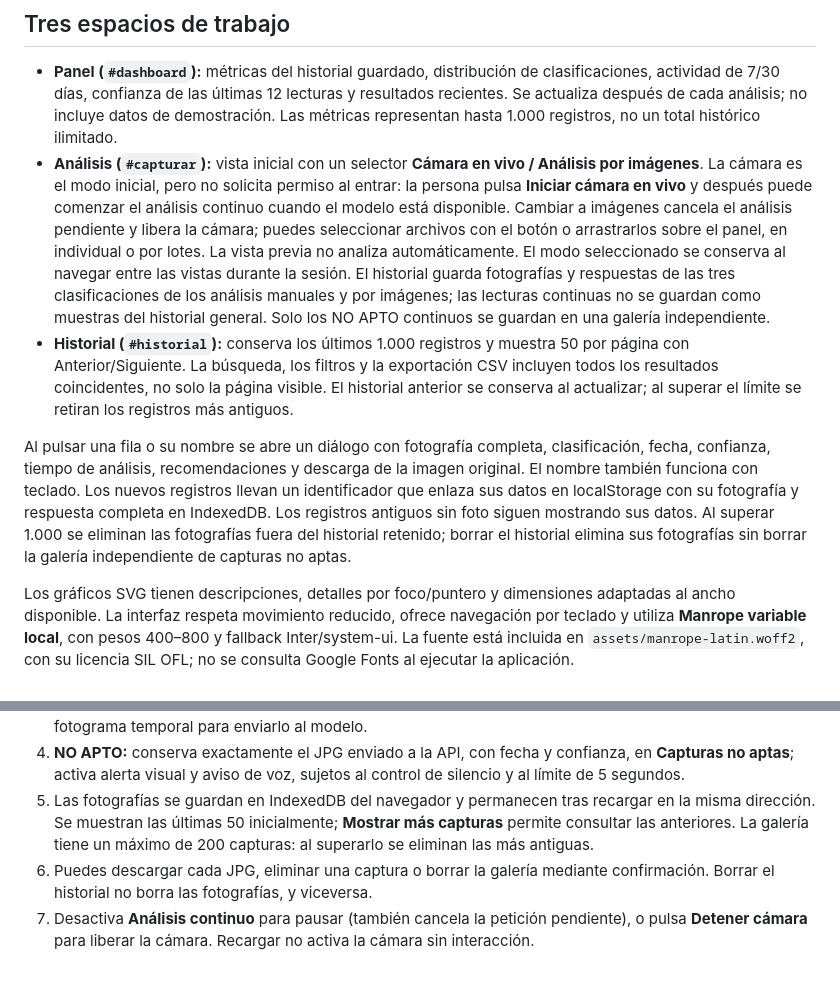
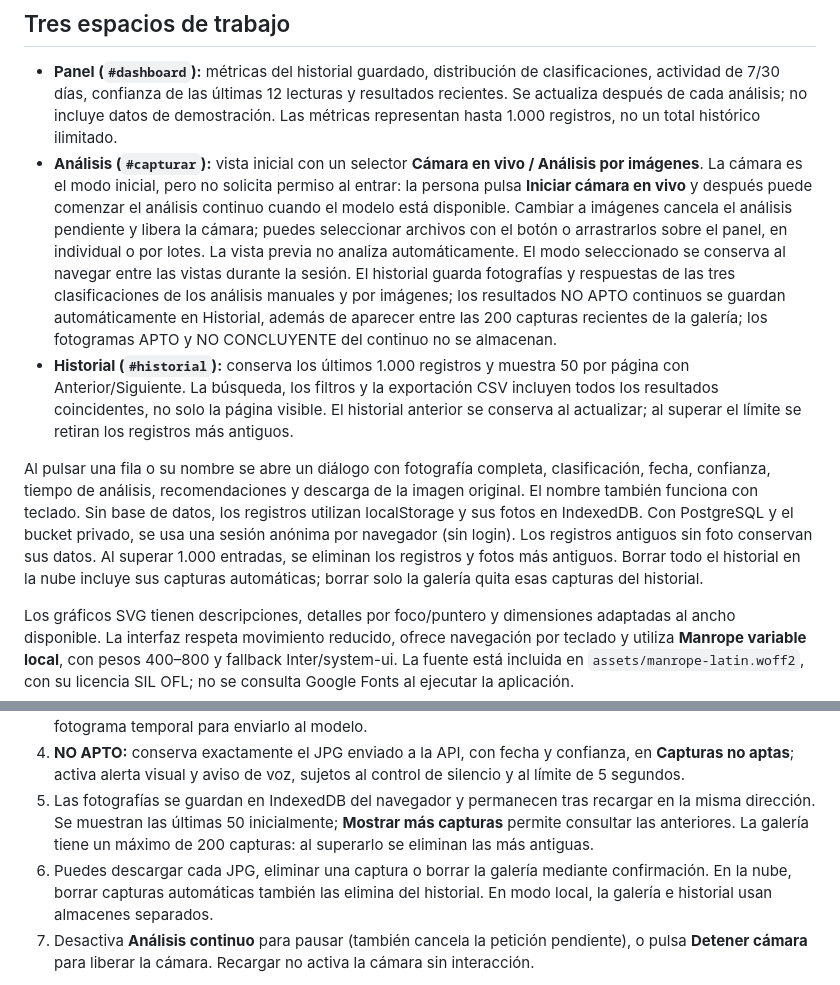
Before and after one commit to franksimonduran/BananaVision-AI, a Markdown page: frontend/README.md, 2 parts joined by grey strips. GitHub-like rendering.

Commit message:
Align frontend documentation with login-free automatic NO APTO history

```diff
--- a/frontend/README.md
+++ b/frontend/README.md
@@ -5,10 +5,10 @@ Frontend en español con HTML, CSS y módulos JavaScript nativos. Sin build, fue
 ## Tres espacios de trabajo
 
 - **Panel (`#dashboard`):** métricas del historial guardado, distribución de clasificaciones, actividad de 7/30 días, confianza de las últimas 12 lecturas y resultados recientes. Se actualiza después de cada análisis; no incluye datos de demostración. Las métricas representan hasta 1.000 registros, no un total histórico ilimitado.
-- **Análisis (`#capturar`):** vista inicial con un selector **Cámara en vivo / Análisis por imágenes**. La cámara es el modo inicial, pero no solicita permiso al entrar: la persona pulsa **Iniciar cámara en vivo** y después puede comenzar el análisis continuo cuando el modelo está disponible. Cambiar a imágenes cancela el análisis pendiente y libera la cámara; puedes seleccionar archivos con el botón o arrastrarlos sobre el panel, en individual o por lotes. La vista previa no analiza automáticamente. El modo seleccionado se conserva al navegar entre las vistas durante la sesión. El historial guarda fotografías y respuestas de las tres clasificaciones de los análisis manuales y por imágenes; las lecturas continuas no se guardan como muestras del historial general. Solo los NO APTO continuos se guardan en una galería independiente.
+- **Análisis (`#capturar`):** vista inicial con un selector **Cámara en vivo / Análisis por imágenes**. La cámara es el modo inicial, pero no solicita permiso al entrar: la persona pulsa **Iniciar cámara en vivo** y después puede comenzar el análisis continuo cuando el modelo está disponible. Cambiar a imágenes cancela el análisis pendiente y libera la cámara; puedes seleccionar archivos con el botón o arrastrarlos sobre el panel, en individual o por lotes. La vista previa no analiza automáticamente. El modo seleccionado se conserva al navegar entre las vistas durante la sesión. El historial guarda fotografías y respuestas de las tres clasificaciones de los análisis manuales y por imágenes; los resultados NO APTO continuos se guardan automáticamente en Historial, además de aparecer entre las 200 capturas recientes de la galería; los fotogramas APTO y NO CONCLUYENTE del continuo no se almacenan.
 - **Historial (`#historial`):** conserva los últimos 1.000 registros y muestra 50 por página con Anterior/Siguiente. La búsqueda, los filtros y la exportación CSV incluyen todos los resultados coincidentes, no solo la página visible. El historial anterior se conserva al actualizar; al superar el límite se retiran los registros más antiguos.
 
-Al pulsar una fila o su nombre se abre un diálogo con fotografía completa, clasificación, fecha, confianza, tiempo de análisis, recomendaciones y descarga de la imagen original. El nombre también funciona con teclado. Los nuevos registros llevan un identificador que enlaza sus datos en localStorage con su fotografía y respuesta completa en IndexedDB. Los registros antiguos sin foto siguen mostrando sus datos. Al superar 1.000 se eliminan las fotografías fuera del historial retenido; borrar el historial elimina sus fotografías sin borrar la galería independiente de capturas no aptas.
+Al pulsar una fila o su nombre se abre un diálogo con fotografía completa, clasificación, fecha, confianza, tiempo de análisis, recomendaciones y descarga de la imagen original. El nombre también funciona con teclado. Sin base de datos, los registros utilizan localStorage y sus fotos en IndexedDB. Con PostgreSQL y el bucket privado, se usa una sesión anónima por navegador (sin login). Los registros antiguos sin foto conservan sus datos. Al superar 1.000 entradas, se eliminan los registros y fotos más antiguos. Borrar todo el historial en la nube incluye sus capturas automáticas; borrar solo la galería quita esas capturas del historial.
 
 Los gráficos SVG tienen descripciones, detalles por foco/puntero y dimensiones adaptadas al ancho disponible. La interfaz respeta movimiento reducido, ofrece navegación por teclado y utiliza **Manrope variable local**, con pesos 400–800 y fallback Inter/system-ui. La fuente está incluida en `assets/manrope-latin.woff2`, con su licencia SIL OFL; no se consulta Google Fonts al ejecutar la aplicación.
 
@@ -121,7 +121,7 @@ Las clasificaciones se muestran como APTO, NO APTO o NO CONCLUYENTE en resultado
 3. **APTO:** actualiza la lectura (lectura continua, no muestra del historial) sin guardar fotografías ni generar avisos de voz. **NO CONCLUYENTE:** tampoco guarda fotografías ni anuncia el rechazo. El análisis utiliza un fotograma temporal para enviarlo al modelo.
 4. **NO APTO:** conserva exactamente el JPG enviado a la API, con fecha y confianza, en **Capturas no aptas**; activa alerta visual y aviso de voz, sujetos al control de silencio y al límite de 5 segundos.
 5. Las fotografías se guardan en IndexedDB del navegador y permanecen tras recargar en la misma dirección. Se muestran las últimas 50 inicialmente; **Mostrar más capturas** permite consultar las anteriores. La galería tiene un máximo de 200 capturas: al superarlo se eliminan las más antiguas.
-6. Puedes descargar cada JPG, eliminar una captura o borrar la galería mediante confirmación. Borrar el historial no borra las fotografías, y viceversa.
+6. Puedes descargar cada JPG, eliminar una captura o borrar la galería mediante confirmación. En la nube, borrar capturas automáticas también las elimina del historial. En modo local, la galería e historial usan almacenes separados.
 7. Desactiva **Análisis continuo** para pausar (también cancela la petición pendiente), o pulsa **Detener cámara** para liberar la cámara. Recargar no activa la cámara sin interacción.
 
 La galería registra fotogramas rechazados, no frutos únicos: un mismo fruto puede generar varias fotografías si permanece delante de la cámara. El modelo no rastrea objetos ni analiza todas las imágenes del vídeo; evalúa las muestras enviadas por ciclo. Si el navegador no permite almacenamiento o agota su espacio, se muestra el error en el pie de la galería y en un aviso.
```
